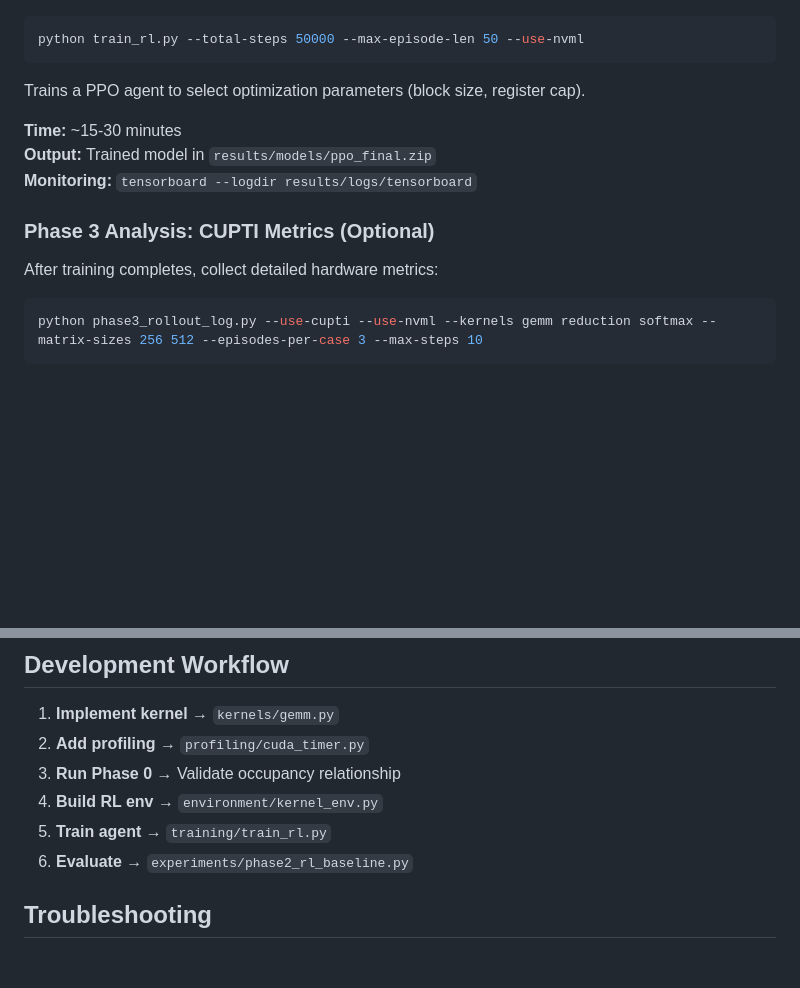
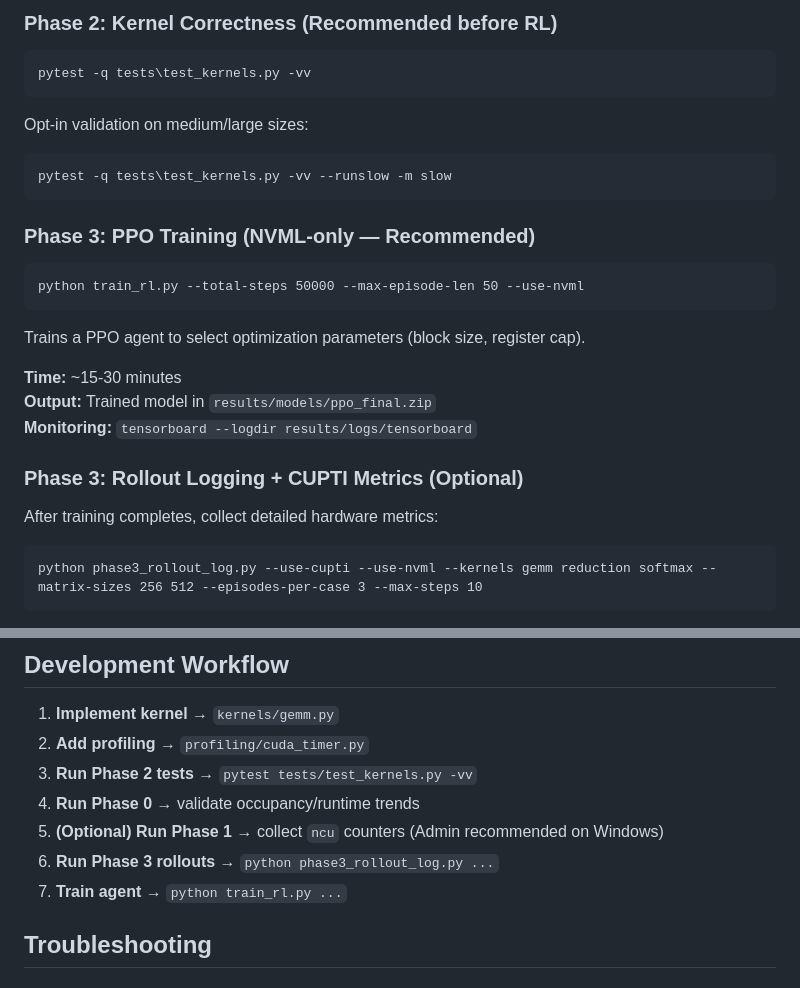
Before and after one commit to sanchit1606/Let-It-Compile, a Markdown page: README.md, 2 parts joined by grey strips. Drawn GitHub-style; blank space fills up the shorter version.

````diff
--- a/README.md
+++ b/README.md
@@ -116,3 +148,18 @@ This produces a CSV table showing:
+### Phase 2: Kernel Correctness (Recommended before RL)
+
+```bat
+pytest -q tests\test_kernels.py -vv
+```
+
+Opt-in validation on medium/large sizes:
+
+```bat
+pytest -q tests\test_kernels.py -vv --runslow -m slow
+```
+
+### Phase 3: PPO Training (NVML-only — Recommended)
+
+```bat
 python train_rl.py --total-steps 50000 --max-episode-len 50 --use-nvml
 ```
 
@@ -122,11 +169,11 @@ Trains a PPO agent to select optimization parameters (block size, register cap).
 **Output:** Trained model in `results/models/ppo_final.zip`
 **Monitoring:** `tensorboard --logdir results/logs/tensorboard`
 
-### Phase 3 Analysis: CUPTI Metrics (Optional)
+### Phase 3: Rollout Logging + CUPTI Metrics (Optional)
 
 After training completes, collect detailed hardware metrics:
 
-```bash
+```bat
 python phase3_rollout_log.py --use-cupti --use-nvml --kernels gemm reduction softmax --matrix-sizes 256 512 --episodes-per-case 3 --max-steps 10
 ```
 
@@ -187,10 +238,11 @@ pytest tests/ --cov=. --cov-report=html
 
 1. **Implement kernel** → `kernels/gemm.py`
 2. **Add profiling** → `profiling/cuda_timer.py`
-3. **Run Phase 0** → Validate occupancy relationship
-4. **Build RL env** → `environment/kernel_env.py`
-5. **Train agent** → `training/train_rl.py`
-6. **Evaluate** → `experiments/phase2_rl_baseline.py`
+3. **Run Phase 2 tests** → `pytest tests/test_kernels.py -vv`
+4. **Run Phase 0** → validate occupancy/runtime trends
+5. **(Optional) Run Phase 1** → collect `ncu` counters (Admin recommended on Windows)
+6. **Run Phase 3 rollouts** → `python phase3_rollout_log.py ...`
+7. **Train agent** → `python train_rl.py ...`
 
 ## Troubleshooting
 
````
Also changed, not shown: other parts of README.md (+76 -40 lines).
